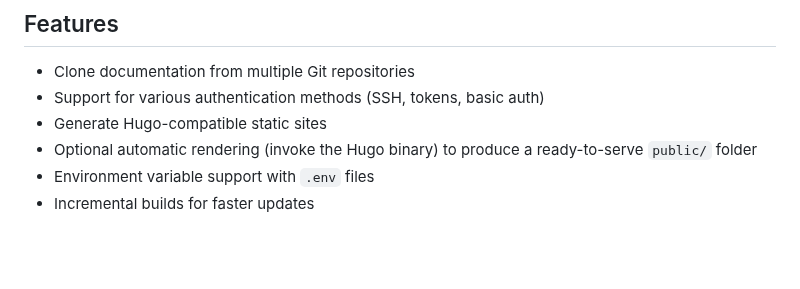
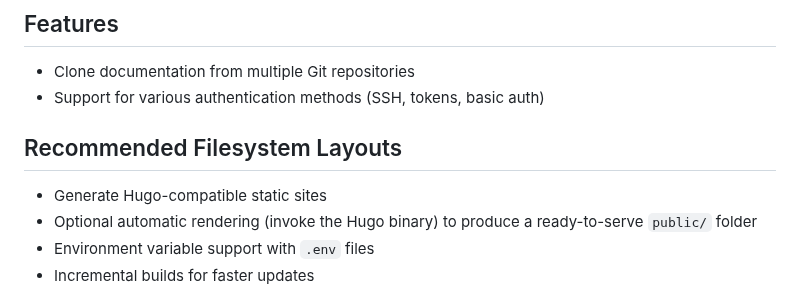
Before and after one commit to inful/docbuilder, a Markdown page: README.md, the part around the change. GitHub-like rendering; blank space fills up the shorter version.

Commit message:
docs: add recommended filesystem layouts section

```diff
--- a/README.md
+++ b/README.md
@@ -6,6 +6,8 @@ A Go utility for creating documentation sites from multiple Git repositories usi
 
 - Clone documentation from multiple Git repositories
 - Support for various authentication methods (SSH, tokens, basic auth)
+## Recommended Filesystem Layouts
+
 - Generate Hugo-compatible static sites
 - Optional automatic rendering (invoke the Hugo binary) to produce a ready-to-serve `public/` folder
 - Environment variable support with `.env` files
```
